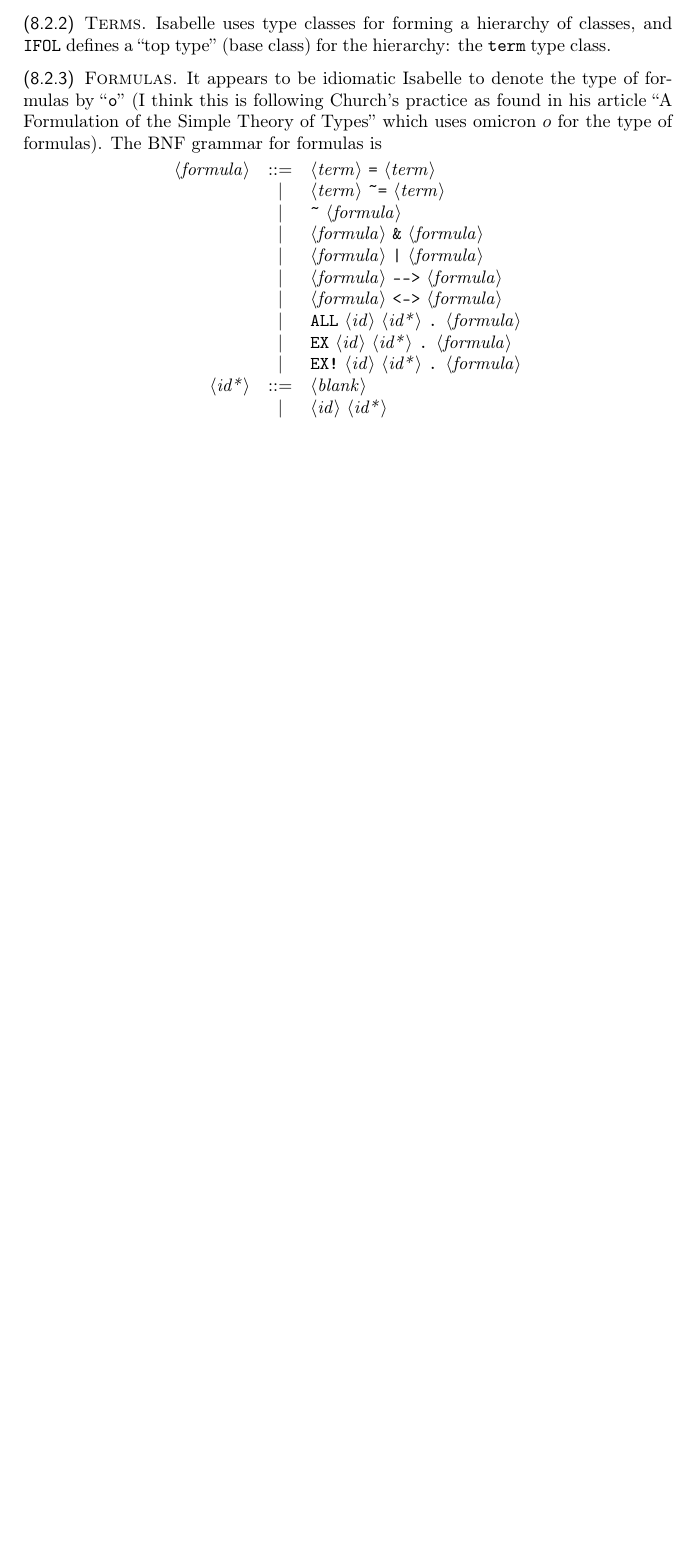
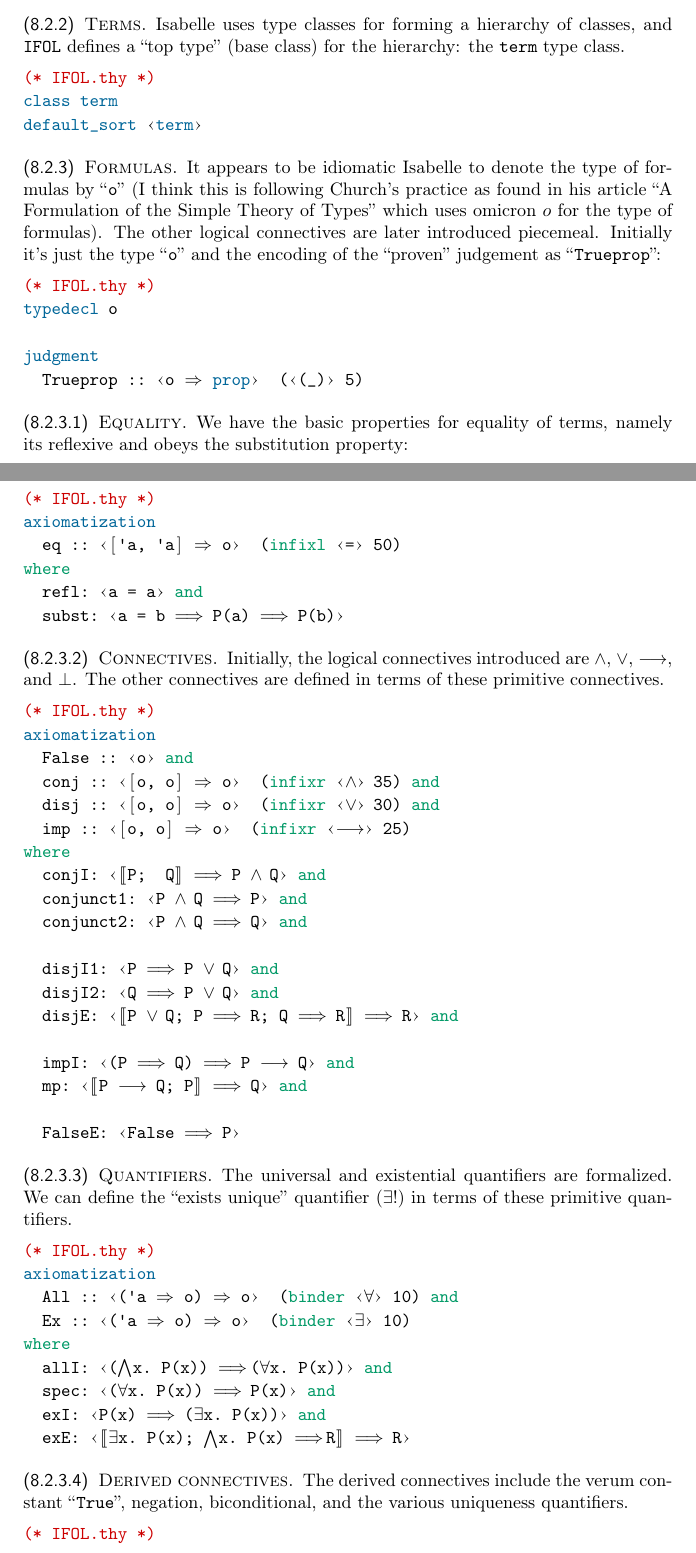
Before and after one commit to pqnelson/tex-zk, a LaTeX thesis (zk.tex, which reads isabelle.sty, tex/isabelle/fol.tex): part of page 94 of 122 before the commit and two parts of pages 94 and 95 of 124 after it, the two joined at a grey line, cut so that both start at the same text, the shorter picture padded with empty space. Compiled offline with pdfLaTeX.

Commit message:
More work on Isabelle

```diff
--- a/isabelle.sty
+++ b/isabelle.sty
@@ -126,11 +142,11 @@ free_constructors,functor},
   {]}{{$]$}}1
   {[|}{{$\llbracket$}}1
   {|]}{{$\rrbracket$}}1
-  {\\<lbrakk>}{{$\lsem$}}1
-  {\\<rbrakk>}{{$\rsem$}}1
+  {\\<lbrakk>}{{$\llbracket$}}1
+  {\\<rbrakk>}{{$\rrbracket$}}1
   {|-}{{$\vdash$}}1
   {|=}{{$\models$}}1
-  {|->}{{$\mapsto$}}1
+  {|->}{{$\mapsto$}}2
   {|_|}{{$\bigsqcup$}}1
   {...}{{$\dots$}}3
   {\\x}{{$\times$}}1
@@ -164,12 +180,13 @@ free_constructors,functor},
   {\\<A>}{{$\mathcal{A}$}}1
   {\\<O>}{{\sf o}}1
   {\\<cdot>}{{$\cdot$}}1
+  %{\\<comment>}{\textrm{\textemdash}}2
   {\\<in>}{{$\in$}}1
   {\\<le>}{{$\le$}}1
   {\\<noteq>}{{$\ne$}}1
   {\\<lambda>}{{$\lambda$}}1
-  {\\<longrightarrow>}{{$\longrightarrow$}}1
-  {\\<longleftrightarrow>}{{$\longleftrightarrow$}}1
+  {\\<longrightarrow>}{{$\longrightarrow$}}3
+  {\\<longleftrightarrow>}{{$\longleftrightarrow$}}3
   {\\<Rightarrow>}{{$\Rightarrow$}}2
   {\\<Longrightarrow>}{{$\Longrightarrow$}}3
   {\\<rightarrow>}{{$\rightarrow$}}2
--- a/tex/isabelle/fol.tex
+++ b/tex/isabelle/fol.tex
@@ -14,26 +14,88 @@ as developed as \texttt{HOL}.
 Isabelle uses type classes for forming a hierarchy of classes, and
 \texttt{IFOL} defines a ``top type'' (base class) for the
 hierarchy: the \texttt{term} type class.
+\begin{Isabelle}
+(* IFOL.thy *)
+class "term"
+default_sort \<open>term\<close>
+\end{Isabelle}
 \end{node}
 
 \begin{node}[Formulas]\label{isabelle:fol-0001}%
 It appears to be idiomatic Isabelle to denote the type of formulas by
 ``\texttt{o}'' (I think this is following Church's practice as found in
 his article ``A Formulation of the Simple Theory of Types'' which uses
-omicron $o$ for the type of formulas). The BNF grammar for formulas is
-\begin{center}
-\begin{tabular}{rcl}
-$\langle$\textit{formula\/}$\rangle$ & $::=$ & $\langle$\textit{term\/}$\rangle$ \texttt{=} $\langle$\textit{term\/}$\rangle$\\
-  & $\mid$ & $\langle$\textit{term\/}$\rangle$ \verb|~=| $\langle$\textit{term\/}$\rangle$\\
-  & $\mid$ & \verb|~| $\langle$\textit{formula\/}$\rangle$\\
-  & $\mid$ & $\langle$\textit{formula\/}$\rangle$ \verb#&# $\langle$\textit{formula\/}$\rangle$\\
-  & $\mid$ & $\langle$\textit{formula\/}$\rangle$ \verb#|# $\langle$\textit{formula\/}$\rangle$\\
-  & $\mid$ & $\langle$\textit{formula\/}$\rangle$ \verb#--># $\langle$\textit{formula\/}$\rangle$\\
-  & $\mid$ & $\langle$\textit{formula\/}$\rangle$ \verb#<-># $\langle$\textit{formula\/}$\rangle$\\
-  & $\mid$ & \texttt{ALL} $\langle$\textit{id\/}$\rangle$ $\langle$\textit{id*\/}$\rangle$ \texttt{.} $\langle$\textit{formula\/}$\rangle$\\
-  & $\mid$ & \texttt{EX} $\langle$\textit{id\/}$\rangle$ $\langle$\textit{id*\/}$\rangle$ \texttt{.} $\langle$\textit{formula\/}$\rangle$\\
-  & $\mid$ & \texttt{EX!} $\langle$\textit{id\/}$\rangle$ $\langle$\textit{id*\/}$\rangle$ \texttt{.} $\langle$\textit{formula\/}$\rangle$\\*
-$\langle$\textit{id*\/}$\rangle$ & $::=$ & $\langle$\textit{blank\/}$\rangle$\\
-& $\mid$ & $\langle$\textit{id\/}$\rangle$ $\langle$\textit{id*\/}$\rangle$\\
-\end{tabular}
-\end{center}
+omicron $o$ for the type of formulas).
+The other logical connectives are later introduced piecemeal.
+Initially it's just the type ``\texttt{o}'' and the encoding of the ``proven'' judgement as ``\texttt{Trueprop}'':
+\begin{Isabelle}
+(* IFOL.thy *)
+typedecl o
+
+judgment
+  Trueprop :: \<open>o \<Rightarrow> prop\<close>  (\<open>(_)\<close> 5)
+\end{Isabelle}
+
+\begin{node}[Equality]\label{isabelle:fol-0006}%
+We have the basic properties for equality of terms, namely its reflexive
+and obeys the substitution property:
+\begin{Isabelle}
+(* IFOL.thy *)
+axiomatization
+  eq :: \<open>['a, 'a] \<Rightarrow> o\<close>  (infixl \<open>=\<close> 50)
+where
+  refl: \<open>a = a\<close> and
+  subst: \<open>a = b \<Longrightarrow> P(a) \<Longrightarrow> P(b)\<close>
+\end{Isabelle}
+\end{node}
+
+\begin{node}[Connectives]\label{isabelle:fol-0004}%
+Initially, the logical connectives introduced are $\land$, $\lor$,
+$\longrightarrow$, and $\bot$. The other connectives are defined in
+terms of these primitive connectives.
+\begin{Isabelle}
+(* IFOL.thy *)
+axiomatization
+  False :: \<open>o\<close> and
+  conj :: \<open>[o, o] => o\<close>  (infixr \<open>\<and>\<close> 35) and
+  disj :: \<open>[o, o] => o\<close>  (infixr \<open>\<or>\<close> 30) and
+  imp :: \<open>[o, o] => o\<close>  (infixr \<open>\<longrightarrow>\<close> 25)
+where
+  conjI: \<open>\<lbrakk>P;  Q\<rbrakk> \<Longrightarrow> P \<and> Q\<close> and
+  conjunct1: \<open>P \<and> Q \<Longrightarrow> P\<close> and
+  conjunct2: \<open>P \<and> Q \<Longrightarrow> Q\<close> and
+
+  disjI1: \<open>P \<Longrightarrow> P \<or> Q\<close> and
+  disjI2: \<open>Q \<Longrightarrow> P \<or> Q\<close> and
+  disjE: \<open>\<lbrakk>P \<or> Q; P \<Longrightarrow> R; Q \<Longrightarrow> R\<rbrakk> \<Longrightarrow> R\<close> and
+
+  impI: \<open>(P \<Longrightarrow> Q) \<Longrightarrow> P \<longrightarrow> Q\<close> and
+  mp: \<open>\<lbrakk>P \<longrightarrow> Q; P\<rbrakk> \<Longrightarrow> Q\<close> and
+
+  FalseE: \<open>False \<Longrightarrow> P\<close>
+\end{Isabelle}
+\end{node}
+
+\begin{node}[Quantifiers]\label{isabelle:fol-0007}%
+The universal and existential quantifiers are formalized. We can define
+the ``exists unique'' quantifier ($\exists!$) in terms of these
+primitive quantifiers.
+\begin{Isabelle}
+(* IFOL.thy *)
+axiomatization
+  All :: \<open>('a \<Rightarrow> o) \<Rightarrow> o\<close>  (binder \<open>\<forall>\<close> 10) and
+  Ex :: \<open>('a \<Rightarrow> o) \<Rightarrow> o\<close>  (binder \<open>\<exists>\<close> 10)
+where
+  allI: \<open>(\<And>x. P(x)) \<Longrightarrow> (\<forall>x. P(x))\<close> and
+  spec: \<open>(\<forall>x. P(x)) \<Longrightarrow> P(x)\<close> and
+  exI: \<open>P(x) \<Longrightarrow> (\<exists>x. P(x))\<close> and
+  exE: \<open>\<lbrakk>\<exists>x. P(x); \<And>x. P(x) \<Longrightarrow> R\<rbrakk> \<Longrightarrow> R\<close>
+\end{Isabelle}
+\end{node}
+
+\begin{node}[Derived connectives]\label{isabelle:fol-0008}%
+The derived connectives include the verum constant ``\texttt{True}'',
+negation, biconditional, and the various uniqueness quantifiers.
+\begin{Isabelle}
+(* IFOL.thy *)
+definition \<open>True \<equiv> False \<longrightarrow> False\<close>
```
Also changed, not shown: tex/isabelle/hol.tex (+15 -8 lines), tex/isabelle/metalogic.tex (+39 -1 lines), zk.bib (+10 -0 lines), isabelle.sty (36 more changed lines), tex/isabelle/fol.tex (31 more changed lines).
